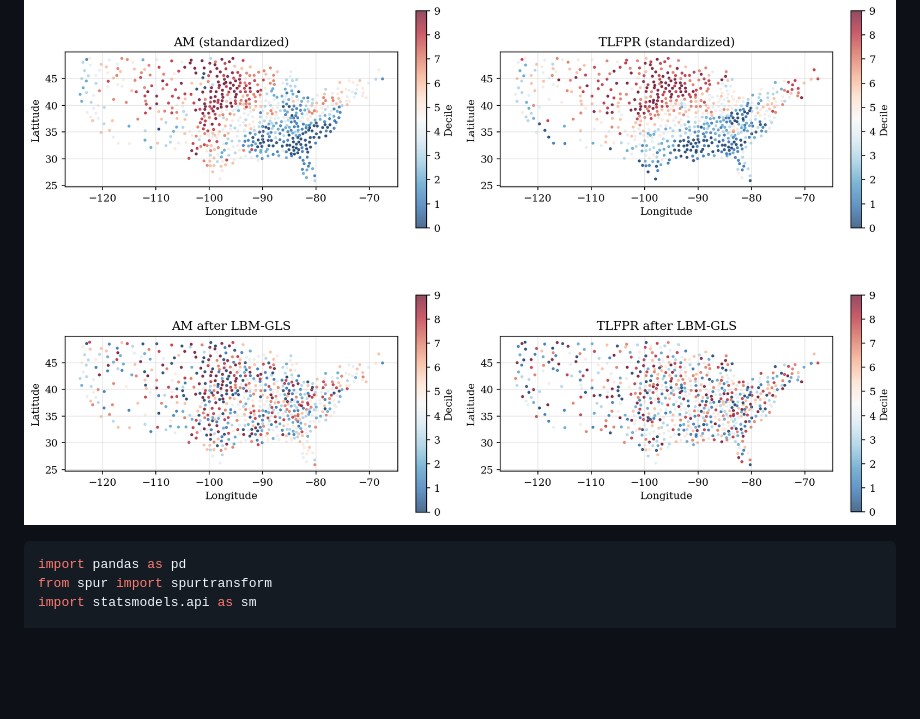
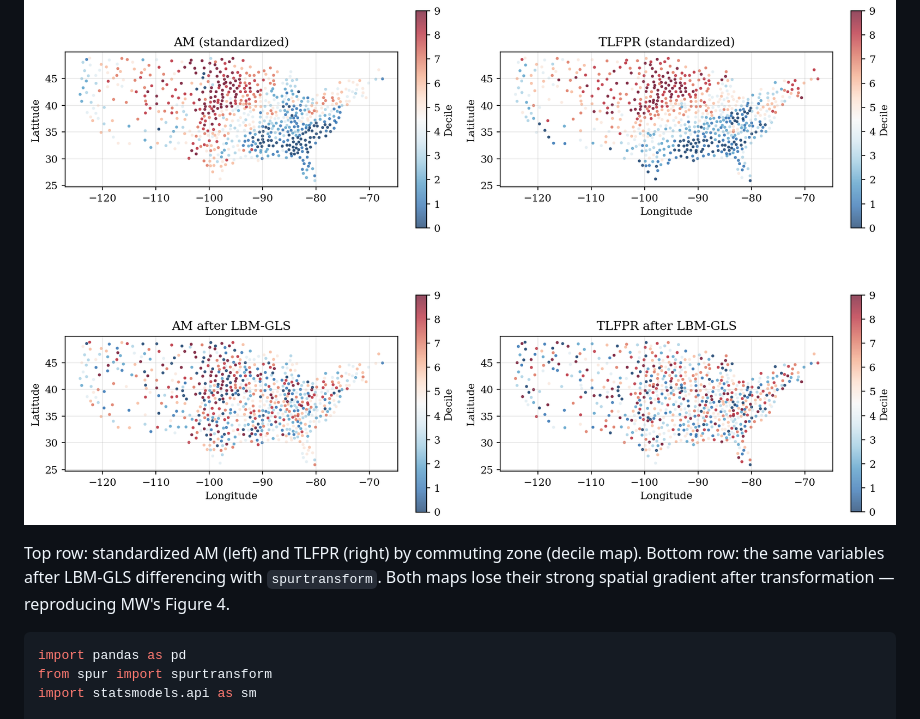
Before and after one commit to huggingbeard/spur-python, a Markdown page: README.md, the part around the change. Rendered like a GitHub page; blank space fills up the shorter version.

Commit message:
Restore explanatory caption for Chetty maps figure

````diff
--- a/README.md
+++ b/README.md
@@ -194,6 +194,8 @@ Reproducing Muller-Watson (2024) Figure 4:
 
 ![MW 2024 Figure 4 replication](./figures/chetty_maps.png)
 
+Top row: standardized AM (left) and TLFPR (right) by commuting zone (decile map). Bottom row: the same variables after LBM-GLS differencing with `spurtransform`. Both maps lose their strong spatial gradient after transformation — reproducing MW's Figure 4.
+
 ```python
 import pandas as pd
 from spur import spurtransform
````
